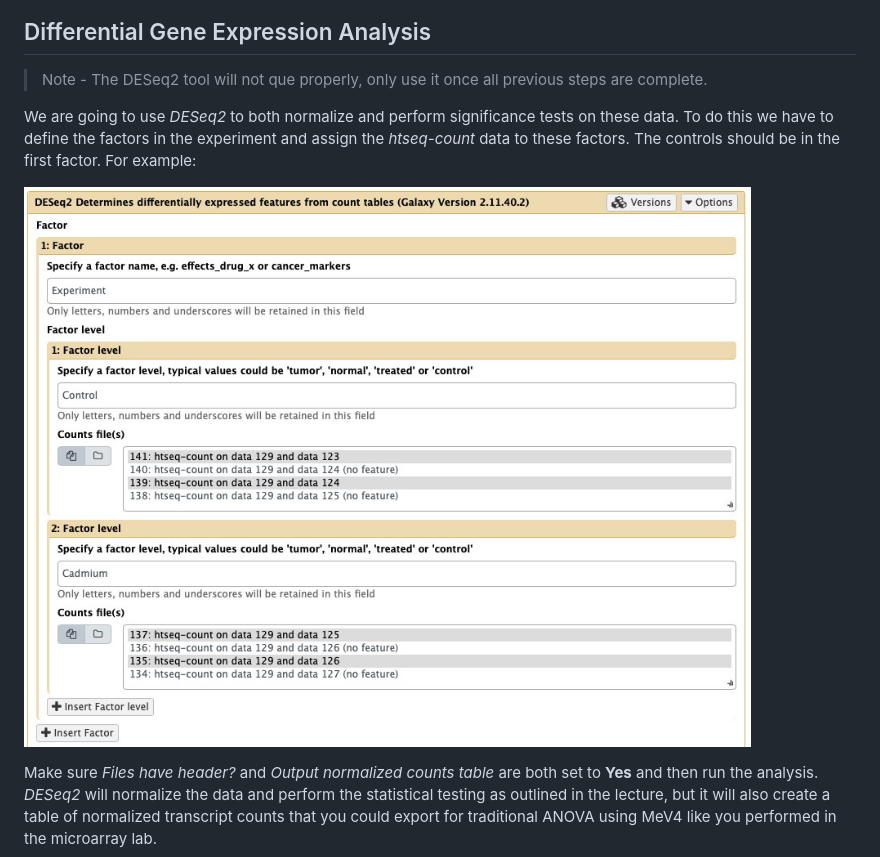
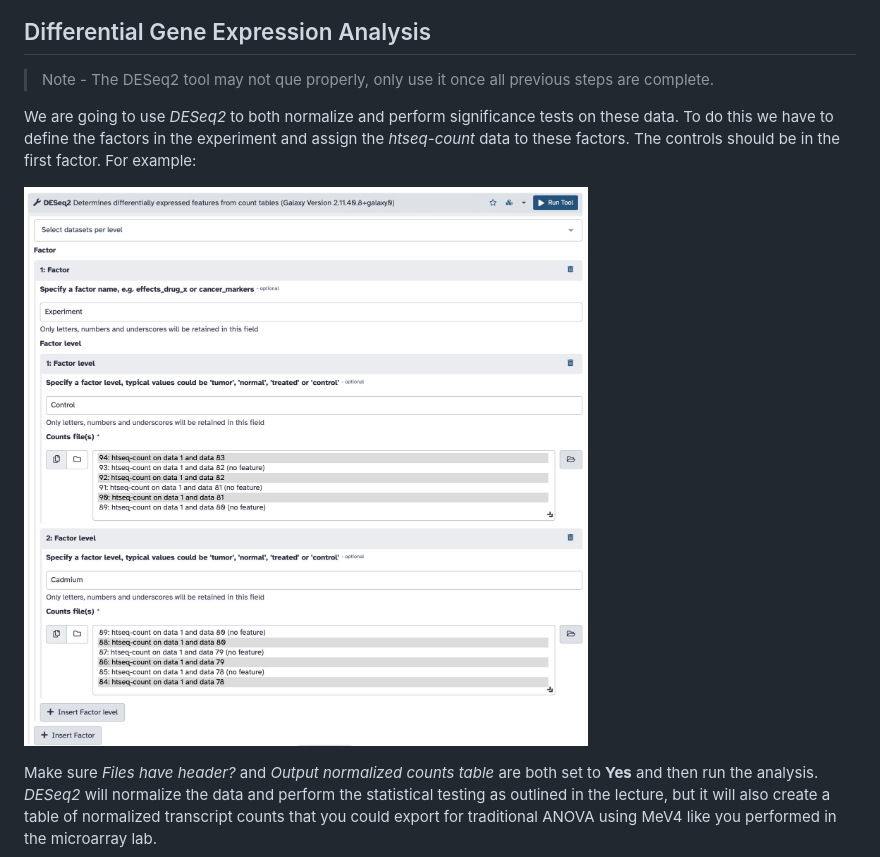
Before and after one commit to agmcarthur/Biochem-3BP3, a Markdown page: Lab_9_RNASeq/README.md, the part around the change. Rendered like a GitHub page; pictures changed too: Lab_9_RNASeq/deseq2-a.jpg (deleted), Lab_9_RNASeq/deseq2.jpg (added).

Commit message:
deseq

```diff
--- a/Lab_9_RNASeq/README.md
+++ b/Lab_9_RNASeq/README.md
@@ -132,11 +132,11 @@ Perform *htseq-count* on each replicate's *HiSAT2* BAM file, using the *gencode.
 <a name="dge"></a>
 ## Differential Gene Expression Analysis
 
-> Note - The DESeq2 tool will not que properly, only use it once all previous steps are complete.
+> Note - The DESeq2 tool may not que properly, only use it once all previous steps are complete.
 
 We are going to use *DESeq2* to both normalize and perform significance tests on these data. To do this we have to define the factors in the experiment and assign the *htseq-count* data to these factors. The controls should be in the first factor. For example:
 
-![factors](./deseq2-a.jpg)
+![factors](./deseq2.jpg)
 
 Make sure *Files have header?* and *Output normalized counts table* are both set to **Yes** and then run the analysis. *DESeq2* will normalize the data and perform the statistical testing as outlined in the lecture, but it will also create a table of normalized transcript counts that you could export for traditional ANOVA using MeV4 like you performed in the microarray lab.
 
```
